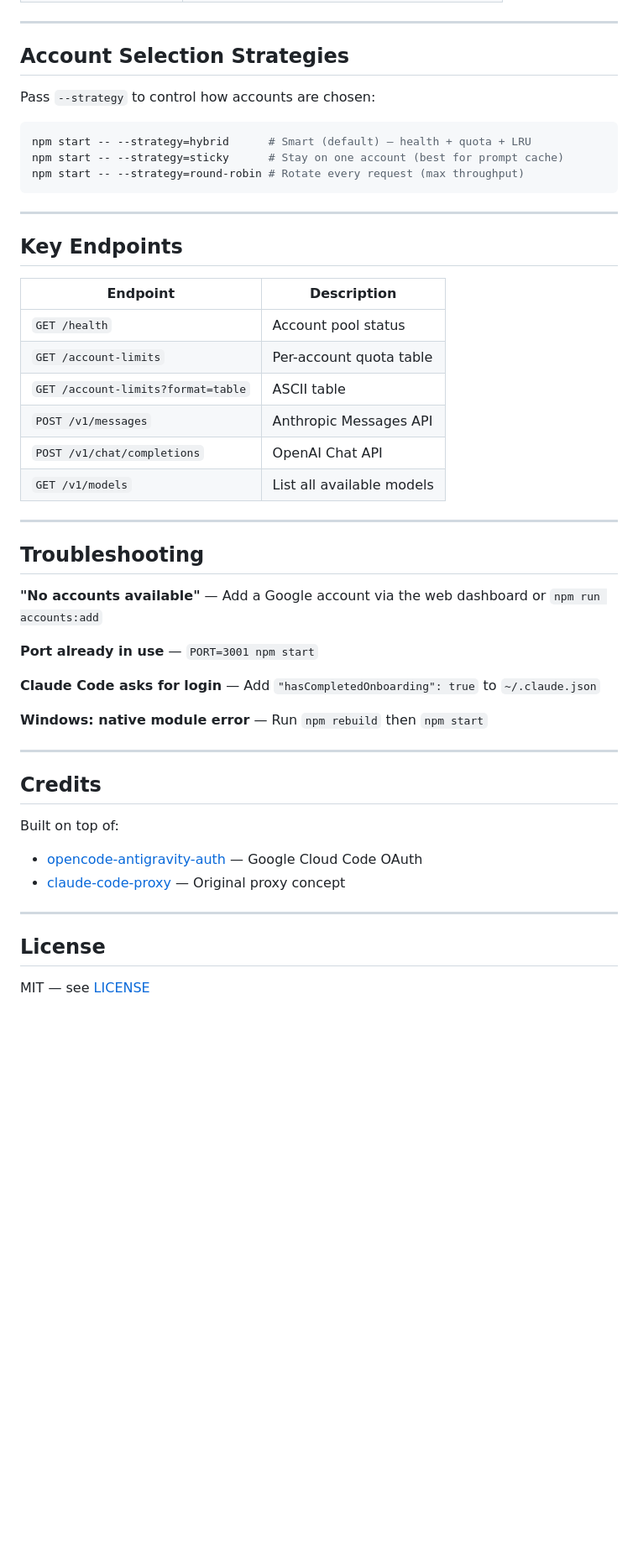
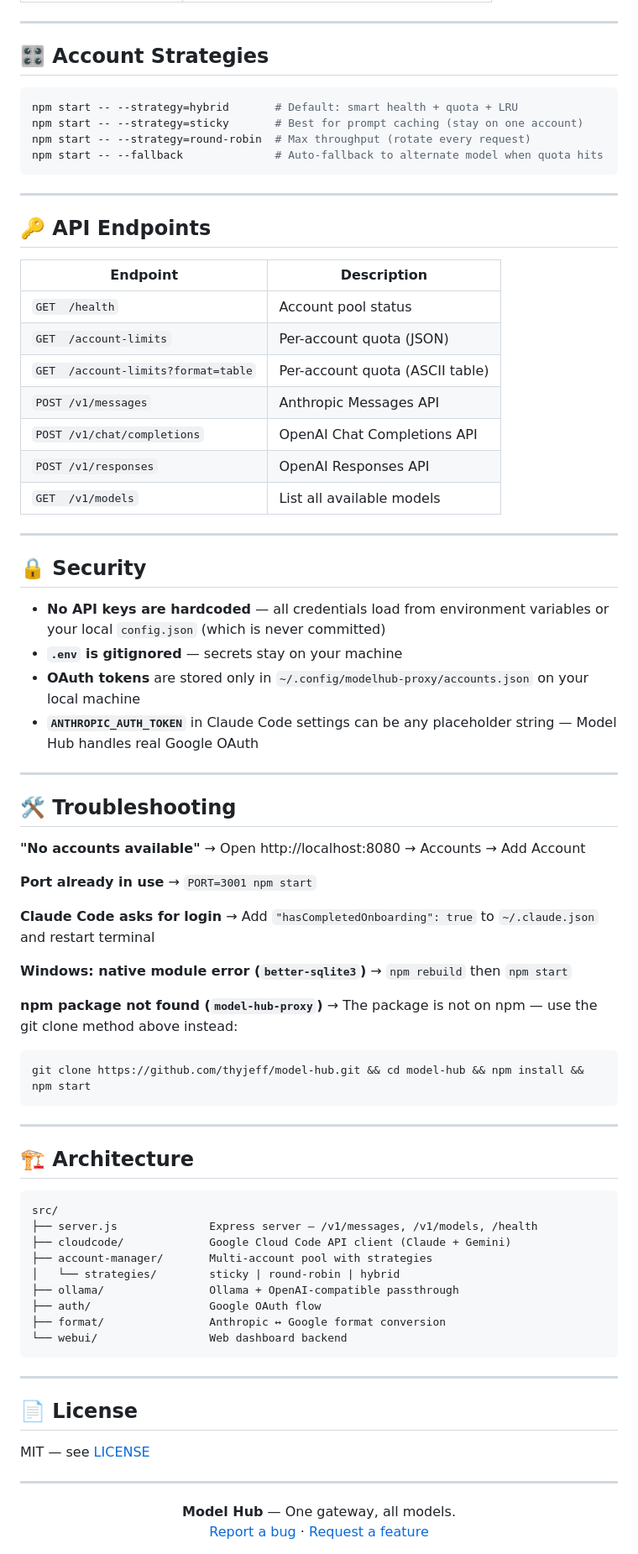
Before and after one commit to thyjeff/model-hub, a Markdown page: README.md, the part around one of its changes. Shown at 84% size. GitHub-like rendering; blank space fills up the shorter version.

````diff
--- a/README.md
+++ b/README.md
@@ -157,51 +144,85 @@ Or use environment variables:
 
 ---
 
-## Account Selection Strategies
-
-Pass `--strategy` to control how accounts are chosen:
+## 🎛️ Account Strategies
 
 ```bash
-npm start -- --strategy=hybrid      # Smart (default) — health + quota + LRU
-npm start -- --strategy=sticky      # Stay on one account (best for prompt cache)
-npm start -- --strategy=round-robin # Rotate every request (max throughput)
+npm start -- --strategy=hybrid       # Default: smart health + quota + LRU
+npm start -- --strategy=sticky       # Best for prompt caching (stay on one account)
+npm start -- --strategy=round-robin  # Max throughput (rotate every request)
+npm start -- --fallback              # Auto-fallback to alternate model when quota hits
 ```
 
 ---
 
-## Key Endpoints
+## 🔑 API Endpoints
 
 | Endpoint | Description |
 |----------|-------------|
-| `GET /health` | Account pool status |
-| `GET /account-limits` | Per-account quota table |
-| `GET /account-limits?format=table` | ASCII table |
+| `GET  /health` | Account pool status |
+| `GET  /account-limits` | Per-account quota (JSON) |
+| `GET  /account-limits?format=table` | Per-account quota (ASCII table) |
 | `POST /v1/messages` | Anthropic Messages API |
-| `POST /v1/chat/completions` | OpenAI Chat API |
-| `GET /v1/models` | List all available models |
+| `POST /v1/chat/completions` | OpenAI Chat Completions API |
+| `POST /v1/responses` | OpenAI Responses API |
+| `GET  /v1/models` | List all available models |
 
 ---
 
-## Troubleshooting
+## 🔒 Security
 
-**"No accounts available"** — Add a Google account via the web dashboard or `npm run accounts:add`
-
-**Port already in use** — `PORT=3001 npm start`
-
-**Claude Code asks for login** — Add `"hasCompletedOnboarding": true` to `~/.claude.json`
-
-**Windows: native module error** — Run `npm rebuild` then `npm start`
+- **No API keys are hardcoded** — all credentials load from environment variables or your local `config.json` (which is never committed)
+- **`.env` is gitignored** — secrets stay on your machine
+- **OAuth tokens** are stored only in `~/.config/modelhub-proxy/accounts.json` on your local machine
+- **`ANTHROPIC_AUTH_TOKEN`** in Claude Code settings can be any placeholder string — Model Hub handles real Google OAuth
 
 ---
 
-## Credits
+## 🛠️ Troubleshooting
 
-Built on top of:
-- [opencode-antigravity-auth](https://github.com/NoeFabris/opencode-antigravity-auth) — Google Cloud Code OAuth
-- [claude-code-proxy](https://github.com/1rgs/claude-code-proxy) — Original proxy concept
+**"No accounts available"**
+→ Open http://localhost:8080 → Accounts → Add Account
+
+**Port already in use**
+→ `PORT=3001 npm start`
+
+**Claude Code asks for login**
+→ Add `"hasCompletedOnboarding": true` to `~/.claude.json` and restart terminal
+
+**Windows: native module error (`better-sqlite3`)**
+→ `npm rebuild` then `npm start`
+
+**npm package not found (`model-hub-proxy`)**
+→ The package is not on npm — use the git clone method above instead:
+```bash
+git clone https://github.com/thyjeff/model-hub.git && cd model-hub && npm install && npm start
+```
 
 ---
 
-## License
+## 🏗️ Architecture
+
+```
+src/
+├── server.js              Express server — /v1/messages, /v1/models, /health
+├── cloudcode/             Google Cloud Code API client (Claude + Gemini)
+├── account-manager/       Multi-account pool with strategies
+│   └── strategies/        sticky | round-robin | hybrid
+├── ollama/                Ollama + OpenAI-compatible passthrough
+├── auth/                  Google OAuth flow
+├── format/                Anthropic ↔ Google format conversion
+└── webui/                 Web dashboard backend
+```
+
+---
+
+## 📄 License
 
 MIT — see [LICENSE](LICENSE)
+
+---
+
+<div align="center">
+<strong>Model Hub</strong> — One gateway, all models.<br>
+<a href="https://github.com/thyjeff/model-hub/issues">Report a bug</a> · <a href="https://github.com/thyjeff/model-hub/issues">Request a feature</a>
+</div>
````
Also changed, not shown: other parts of README.md (+86 -99 lines), images/dashboard.png (added), images/modelhub.png (added), 1 other file.
